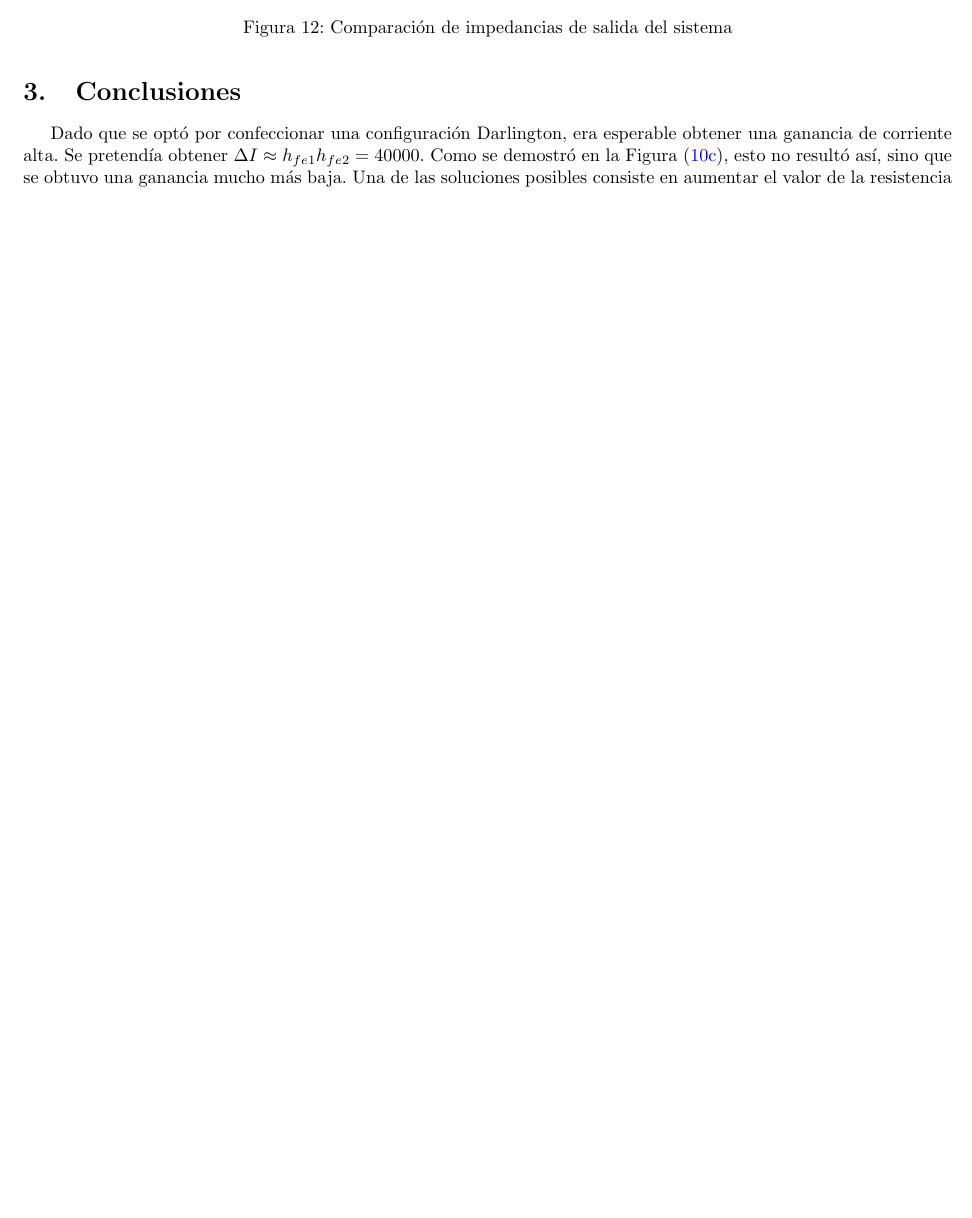
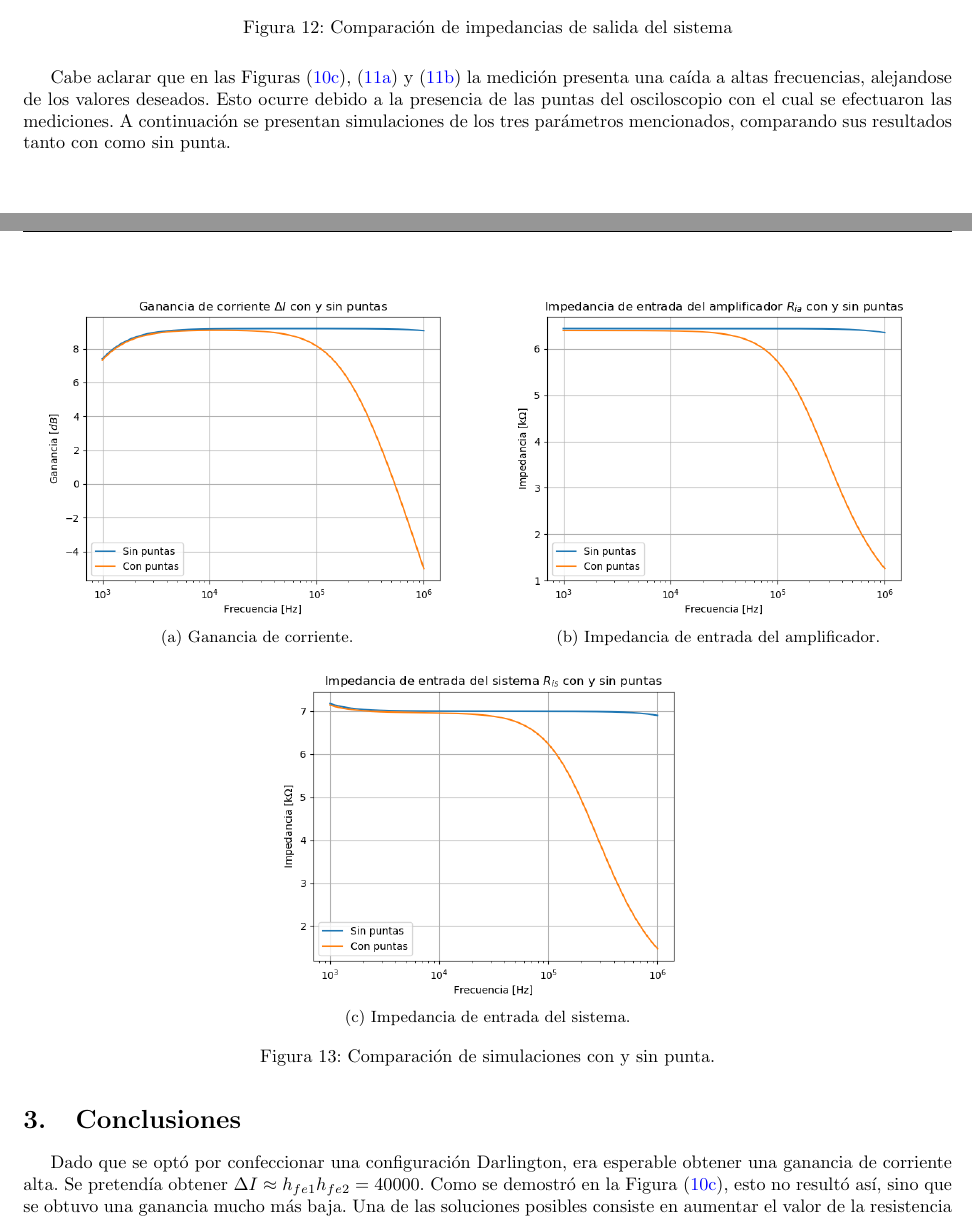
Before and after one commit to tlondero/Electro-1, a LaTeX document (TP2/Informe/Informe.tex): part of page 15 of 15 before the commit and two parts of pages 15 and 16 of 16 after it, the two joined at a grey line, cut so that both start at the same text, the shorter picture padded with empty space. Compiled offline with pdfLaTeX.

Commit message:
Ahora sí medí bien

```diff
--- a/TP2/Informe/Informe.tex
+++ b/TP2/Informe/Informe.tex
@@ -451,7 +449,30 @@ Se observa de la Figura (\ref{fig:ganancias}) como a frecuencias medias se corre
+Cabe aclarar que en las Figuras (\ref{fig:ai}), (\ref{fig:ria}) y (\ref{fig:ris}) la medición presenta una caída a altas frecuencias, alejandose de los valores deseados. Esto ocurre debido a la presencia de las puntas del osciloscopio con el cual se efectuaron las mediciones. A continuación se presentan simulaciones de los tres parámetros mencionados, comparando sus resultados tanto con como sin punta.
+\begin{figure}[H]
+\centering
+\begin{subfigure}{.49\textwidth}
+\centering
+	\includegraphics[width=\textwidth]{Imagenes/Ai_cp.png}
+	\caption{Ganancia de corriente.}
+	\label{fig:ai-cp}
+\end{subfigure}
+\begin{subfigure}{.49\textwidth}
+\centering
+	\includegraphics[width=\textwidth]{Imagenes/Ria_cp.png}
+	\caption{Impedancia de entrada del amplificador.}
+	\label{fig:ria-cp}
+\end{subfigure}
+\begin{subfigure}{.5\textwidth}
+\centering
+	\includegraphics[width=\textwidth]{Imagenes/Ris_cp.png}
+	\caption{Impedancia de entrada del sistema.}
+	\label{fig:ris-cp}
+\end{subfigure}
+\caption{Comparación de simulaciones con y sin punta.}
+\label{fig:cpvssp}
 \end{figure}
 
 \section{Conclusiones}
-Dado que se optó por confeccionar una configuración Darlington, era esperable obtener una ganancia de corriente alta. Se pretendía obtener $\Delta I \approx h_{fe1} h_{fe2} = 40000$. Como se demostró en la Figura (\ref{fig:aicomp}), esto no resultó así, sino que se obtuvo una ganancia mucho más baja. Una de las soluciones posibles consiste en aumentar el valor de la resistencia $R_B$, ya que si se toma $R_B \rightarrow \infty$, considerando la polarización, se obtiene $\Delta I \approx 36 \ dB$. Esto no resultó posible efectuarse ya que los componentes se encontraban limitados.
+Dado que se optó por confeccionar una configuración Darlington, era esperable obtener una ganancia de corriente alta. Se pretendía obtener $\Delta I \approx h_{fe1} h_{fe2} = 40000$. Como se demostró en la Figura (\ref{fig:ai}), esto no resultó así, sino que se obtuvo una ganancia mucho más baja. Una de las soluciones posibles consiste en aumentar el valor de la resistencia $R_B$, ya que si se toma $R_B \rightarrow \infty$, considerando la polarización, se obtiene $\Delta I \approx 36 \ dB$. Esto no resultó posible efectuarse ya que los componentes se encontraban limitados.
 
 Si bien el amplificador resulta ser un buen seguidor de tensión, dado que su impedancia de entrada no resulta mucho mayor a la del generador, el sistema no cuenta con dicha cualidad. Esto, nuevamente se podría solucionar aumentando $R_B$. Si se realiza el mismo análisis que se efectuó previamente para el caso de la ganancia de corriente, se obtiene $R_{ia} \rightarrow \infty$, lo que concluye en $\Delta V = \Delta V_S$.
 
```
Also changed, not shown: TP2/Informe/Informe.pdf, TP2/Informe/Informe.tex (20 more changed lines).
